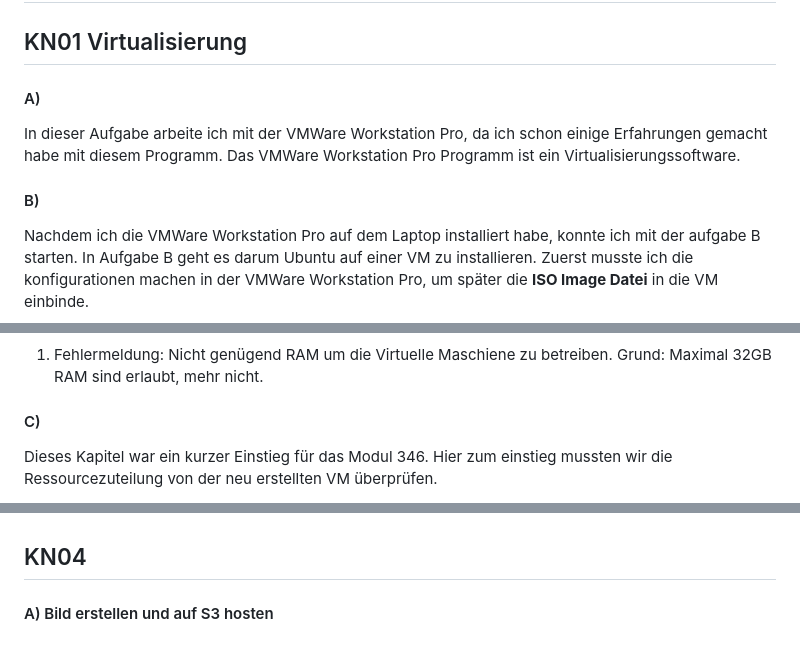
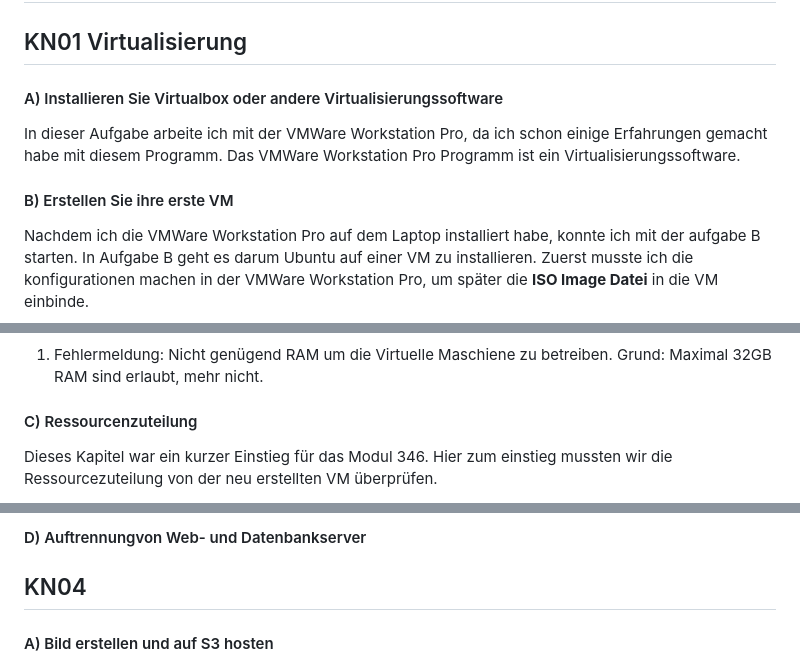
Before and after one commit to OPI-LOGI/M346, a Markdown page: markdown.md, 3 parts joined by grey strips. Drawn GitHub-style.

```diff
--- a/markdown.md
+++ b/markdown.md
@@ -2,10 +2,10 @@
 
 ## KN01 Virtualisierung
 
-#### A)
+#### A) Installieren Sie Virtualbox oder andere Virtualisierungssoftware
 In dieser Aufgabe arbeite ich mit der VMWare Workstation Pro, da ich schon einige Erfahrungen gemacht habe mit diesem Programm. Das VMWare Workstation Pro Programm ist ein Virtualisierungssoftware.
 
-#### B)
+#### B) Erstellen Sie ihre erste VM
 Nachdem ich die VMWare Workstation Pro auf dem Laptop installiert habe, konnte ich mit der aufgabe B starten. In Aufgabe B geht es darum Ubuntu auf einer VM zu installieren.
 Zuerst musste ich die konfigurationen machen in der VMWare Workstation Pro, um später die **ISO Image Datei** in die VM einbinde.
 
@@ -19,7 +19,7 @@ Zuerst musste ich die konfigurationen machen in der VMWare Workstation Pro, um s
 1. Fehlermeldung: Nicht genügend RAM um die Virtuelle Maschiene zu betreiben.
    Grund:   Maximal 32GB RAM sind erlaubt, mehr nicht.
 
-#### C)
+#### C) Ressourcenzuteilung
 Dieses Kapitel war ein kurzer Einstieg für das Modul 346. Hier zum einstieg mussten wir die Ressourcezuteilung von der neu erstellten VM überprüfen.
 
 ![Relative](KN01/CPU_weniger.png)
@@ -98,3 +139,4 @@ Nachdem ich die Public Keys generiert hatte, fügte ich den in mein yml File ein
+#### D) Auftrennungvon Web- und Datenbankserver
 
 ## KN04
 
```
Also changed, not shown: other parts of markdown.md (+64 -5 lines), KN02/Keypair.png (added), KN04/30GB_Storage_added.png (added), KN04/New_Volume.png (added), KN04/bookshelf_picture_webpage.png (added), KN04/image.png (deleted), 3 other files.
